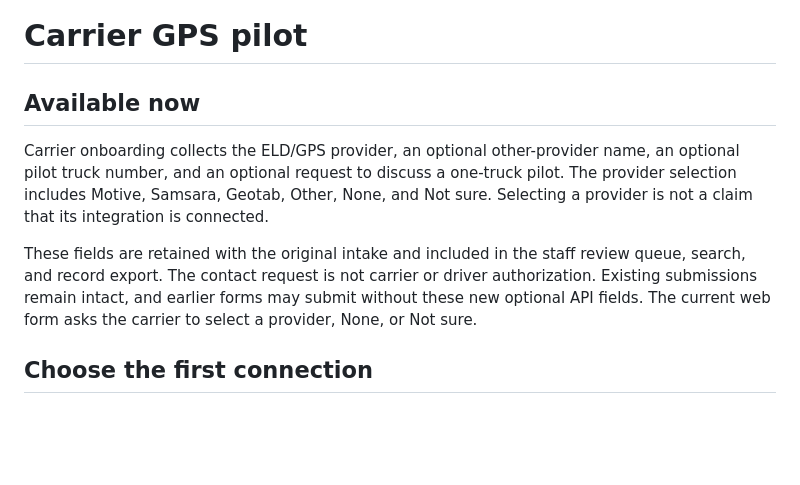
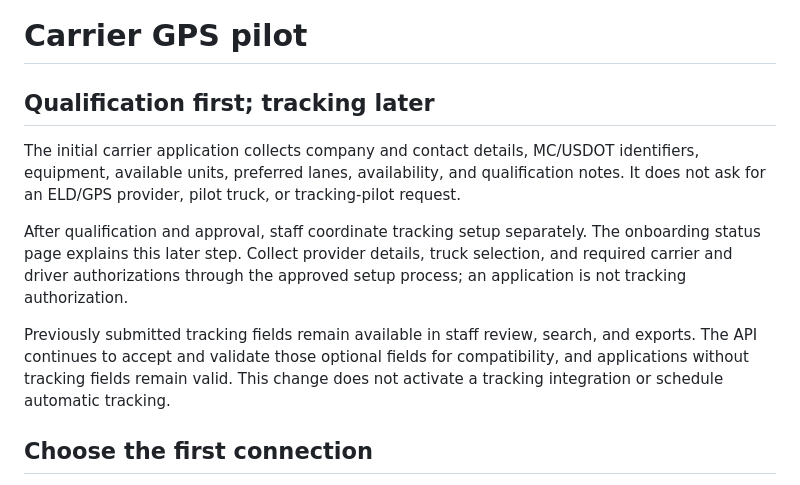
Before and after one commit to walter273/Harper-Dispatch-and-Logistics, a Markdown page: GPS-PILOT.md, the part around the change. Rendered like a GitHub page; blank space fills up the shorter version.

Commit message:
Focus initial carrier application on qualification; defer tracking setup

```diff
--- a/GPS-PILOT.md
+++ b/GPS-PILOT.md
@@ -1,17 +1,21 @@
 # Carrier GPS pilot
 
-## Available now
+## Qualification first; tracking later
 
-Carrier onboarding collects the ELD/GPS provider, an optional other-provider name,
-an optional pilot truck number, and an optional request to discuss a one-truck
-pilot. The provider selection includes Motive, Samsara, Geotab, Other, None, and
-Not sure. Selecting a provider is not a claim that its integration is connected.
+The initial carrier application collects company and contact details, MC/USDOT
+identifiers, equipment, available units, preferred lanes, availability, and
+qualification notes. It does not ask for an ELD/GPS provider, pilot truck, or
+tracking-pilot request.
 
-These fields are retained with the original intake and included in the staff
-review queue, search, and record export. The contact request is not carrier or
-driver authorization. Existing submissions remain intact, and earlier forms may
-submit without these new optional API fields. The current web form asks the
-carrier to select a provider, None, or Not sure.
+After qualification and approval, staff coordinate tracking setup separately.
+The onboarding status page explains this later step. Collect provider details,
+truck selection, and required carrier and driver authorizations through the
+approved setup process; an application is not tracking authorization.
+
+Previously submitted tracking fields remain available in staff review, search,
+and exports. The API continues to accept and validate those optional fields for
+compatibility, and applications without tracking fields remain valid. This
+change does not activate a tracking integration or schedule automatic tracking.
 
 ## Choose the first connection
 
```
